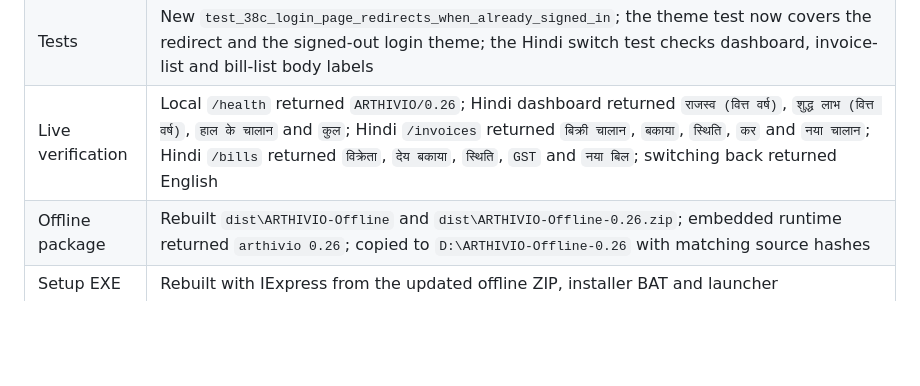
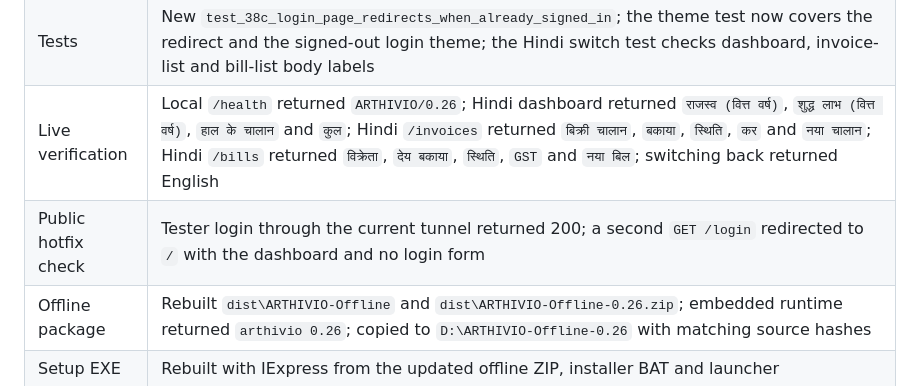
Before and after one commit to ganeshanumerologist-ai/financial-business-account-analysis, a Markdown page: docs/TEST_RESULTS.md, the part around the change. GitHub-like rendering; blank space fills up the shorter version.

Commit message:
Record public login redirect verification

```diff
--- a/docs/TEST_RESULTS.md
+++ b/docs/TEST_RESULTS.md
@@ -1999,6 +1999,7 @@ stable public link. It does not change any accounting calculation.
 | Bills list Hindi | KPI labels, status badges, table headers, draft table and action buttons on `/bills` now use the saved Hindi language |
 | Tests | New `test_38c_login_page_redirects_when_already_signed_in`; the theme test now covers the redirect and the signed-out login theme; the Hindi switch test checks dashboard, invoice-list and bill-list body labels |
 | Live verification | Local `/health` returned `ARTHIVIO/0.26`; Hindi dashboard returned `राजस्व (वित्त वर्ष)`, `शुद्ध लाभ (वित्त वर्ष)`, `हाल के चालान` and `कुल`; Hindi `/invoices` returned `बिक्री चालान`, `बकाया`, `स्थिति`, `कर` and `नया चालान`; Hindi `/bills` returned `विक्रेता`, `देय बकाया`, `स्थिति`, `GST` and `नया बिल`; switching back returned English |
+| Public hotfix check | Tester login through the current tunnel returned 200; a second `GET /login` redirected to `/` with the dashboard and no login form |
 | Offline package | Rebuilt `dist\ARTHIVIO-Offline` and `dist\ARTHIVIO-Offline-0.26.zip`; embedded runtime returned `arthivio 0.26`; copied to `D:\ARTHIVIO-Offline-0.26` with matching source hashes |
 | Setup EXE | Rebuilt with IExpress from the updated offline ZIP, installer BAT and launcher |
 | Installer ZIP | Rebuilt with the updated offline ZIP and setup EXE |
```
